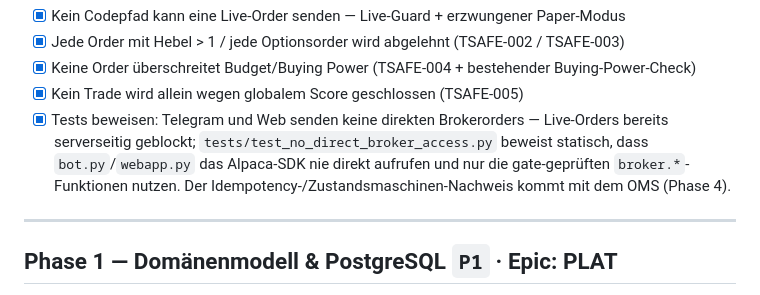
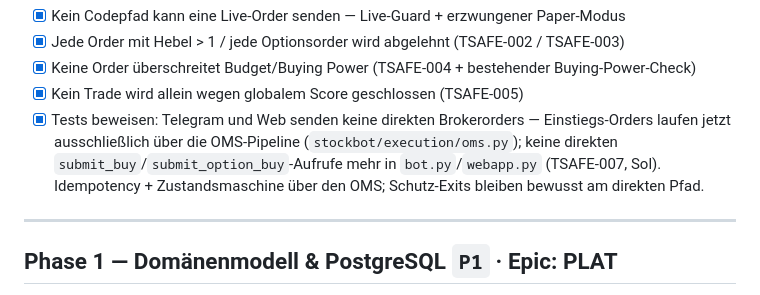
Before and after one commit to Sebastianschmid1/trading_bot, a Markdown page: docs/PLAN_CHECKLIST.md, the part around the change. Drawn GitHub-style.

Commit message:
docs(plan): TSAFE-007 (OMS-Order-Routing) im Gate P0 als erledigt vermerkt
Co-Authored-By: Claude Opus 4.8 <noreply@anthropic.com>

```diff
--- a/docs/PLAN_CHECKLIST.md
+++ b/docs/PLAN_CHECKLIST.md
@@ -49,10 +49,10 @@ Ziel: Alle besonders riskanten Funktionen sind deaktiviert oder technisch blocki
 - [x] Jede Order mit Hebel > 1 / jede Optionsorder wird abgelehnt (TSAFE-002 / TSAFE-003)
 - [x] Keine Order überschreitet Budget/Buying Power (TSAFE-004 + bestehender Buying-Power-Check)
 - [x] Kein Trade wird allein wegen globalem Score geschlossen (TSAFE-005)
-- [x] Tests beweisen: Telegram und Web senden keine direkten Brokerorders — Live-Orders bereits
-      serverseitig geblockt; `tests/test_no_direct_broker_access.py` beweist statisch, dass
-      `bot.py`/`webapp.py` das Alpaca-SDK nie direkt aufrufen und nur die gate-geprüften
-      `broker.*`-Funktionen nutzen. Der Idempotency-/Zustandsmaschinen-Nachweis kommt mit dem OMS (Phase 4).
+- [x] Tests beweisen: Telegram und Web senden keine direkten Brokerorders — Einstiegs-Orders laufen
+      jetzt ausschließlich über die OMS-Pipeline (`stockbot/execution/oms.py`); keine direkten
+      `submit_buy`/`submit_option_buy`-Aufrufe mehr in `bot.py`/`webapp.py` (TSAFE-007, Sol).
+      Idempotency + Zustandsmaschine über den OMS; Schutz-Exits bleiben bewusst am direkten Pfad.
 
 ---
 
```
